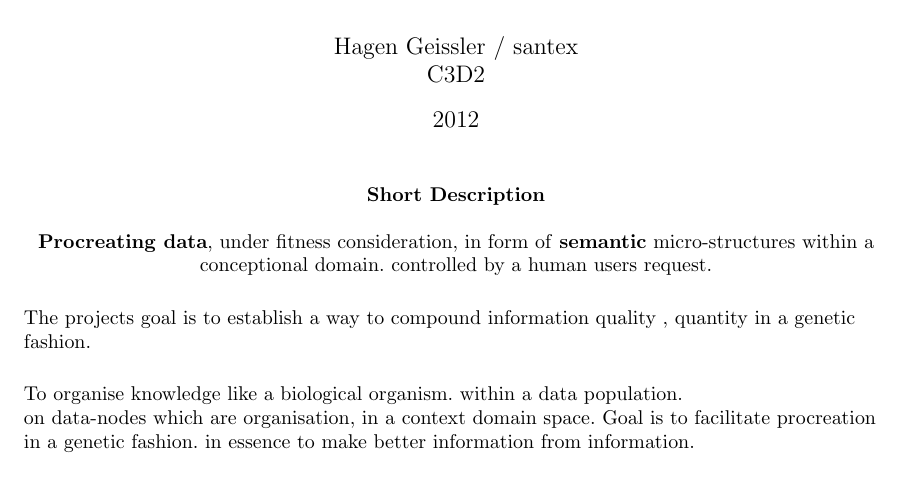
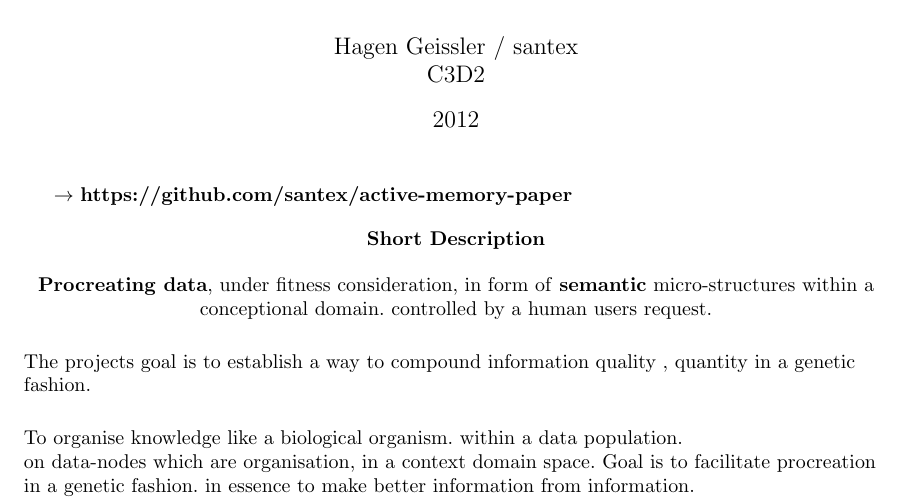
Before and after one commit to AI-MicroStructures/active-memory-paper, a LaTeX document (am/index.tex): part of page 2 of 12, cut so that both start at the same text. Compiled offline with pdfLaTeX.

Commit message:
added repo to pdf

```diff
--- a/am/index.tex
+++ b/am/index.tex
@@ -30,7 +30,7 @@
 \maketitle
 
 
-
+$\rightarrow$ \textbf{https://github.com/santex/active-memory-paper}
 %-----------------------------------------------------------
 
 
```
Also changed, not shown: 1 other file.
